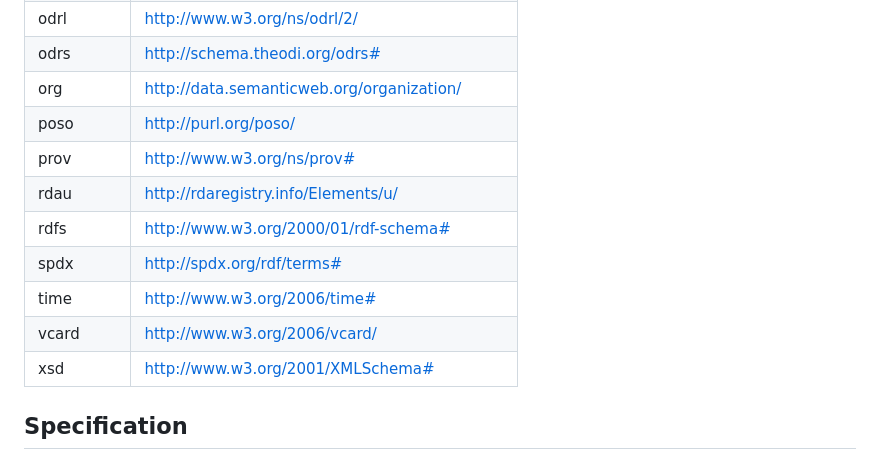
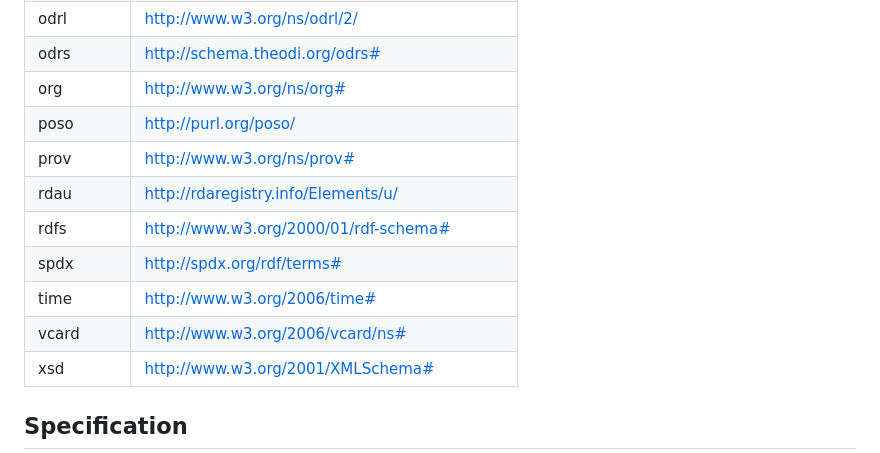
Before and after one commit to NERC-CEH/digital-objects-ontology, a Markdown page: CEH-DCAT-AP/CEH-DCAT-AP.md, the part around the change printed below. Rendered like a GitHub page.

```diff
--- a/CEH-DCAT-AP/CEH-DCAT-AP.md
+++ b/CEH-DCAT-AP/CEH-DCAT-AP.md
@@ -66,14 +66,14 @@ Contains one or two letter codes to understand the relationship between the prop
 | mmv | https://ceh.ac.uk/method-metadata-vocabulary/ |
 | odrl | http://www.w3.org/ns/odrl/2/ |
 | odrs | http://schema.theodi.org/odrs# |
-| org | http://data.semanticweb.org/organization/ |
+| org | http://www.w3.org/ns/org# |
 | poso | http://purl.org/poso/ |
 | prov | http://www.w3.org/ns/prov# |
 | rdau | http://rdaregistry.info/Elements/u/ |
 | rdfs | http://www.w3.org/2000/01/rdf-schema# |
 | spdx | http://spdx.org/rdf/terms# |
 | time | http://www.w3.org/2006/time# |
-| vcard | http://www.w3.org/2006/vcard/ |
+| vcard | http://www.w3.org/2006/vcard/ns# |
 | xsd | http://www.w3.org/2001/XMLSchema# |
 
 ## Specification
```
Also changed, not shown: other parts of CEH-DCAT-AP/CEH-DCAT-AP.md (+23 -23 lines).
